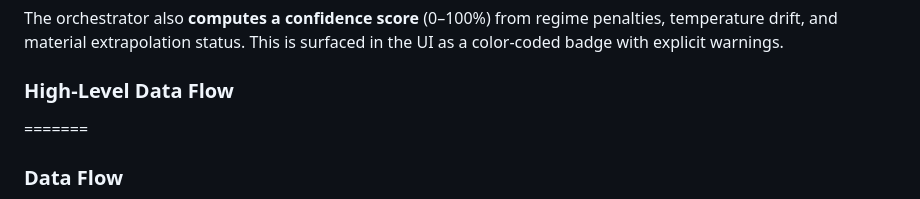
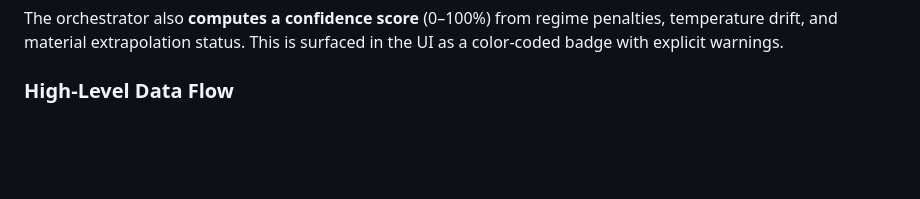
Before and after one commit to Jobeer1/LWIR-thermal-panels, a Markdown page: README.md, the part around one of its changes. Drawn GitHub-style; blank space fills up the shorter version.

````diff
--- a/README.md
+++ b/README.md
@@ -64,8 +64,6 @@ Before any solver runs, the **Physics Orchestrator** (`regime_selector.py`) dete
 The orchestrator also **computes a confidence score** (0–100%) from regime penalties, temperature drift, and material extrapolation status. This is surfaced in the UI as a color-coded badge with explicit warnings.
 
 ### High-Level Data Flow
-=======
-### Data Flow
 
 ```mermaid
 flowchart TD
````
Also changed, not shown: other parts of README.md (+54 -50 lines).
